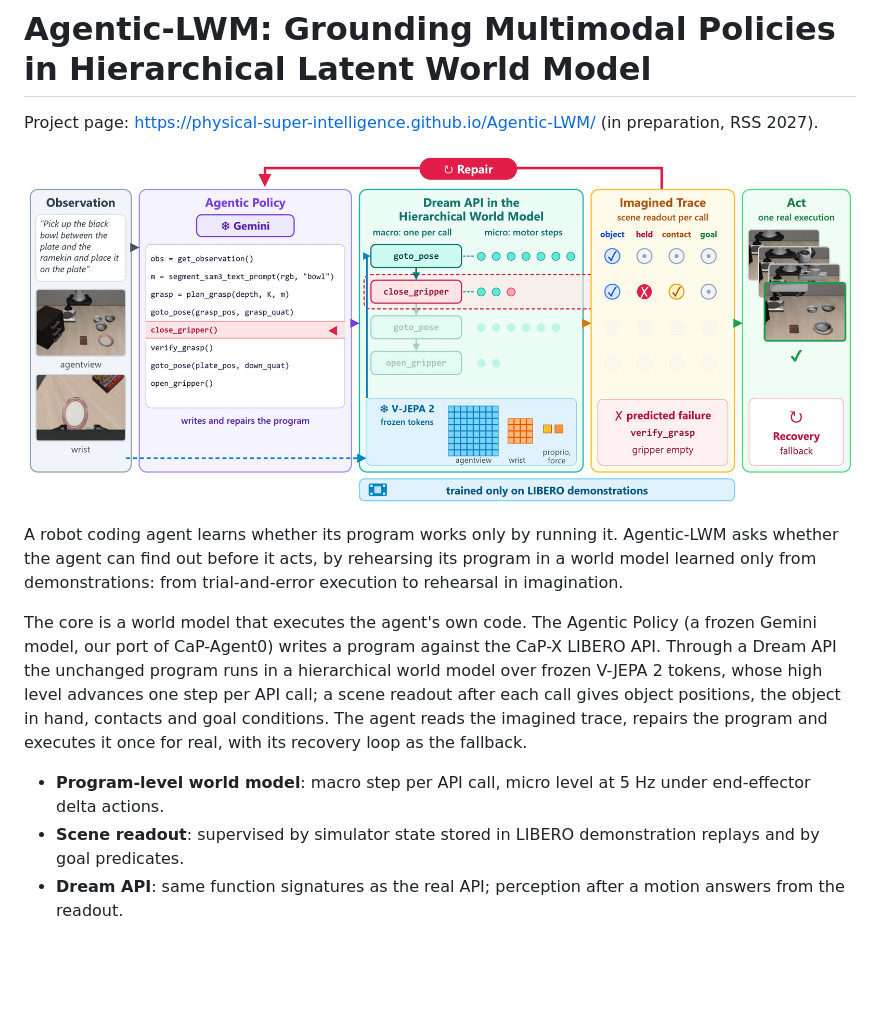
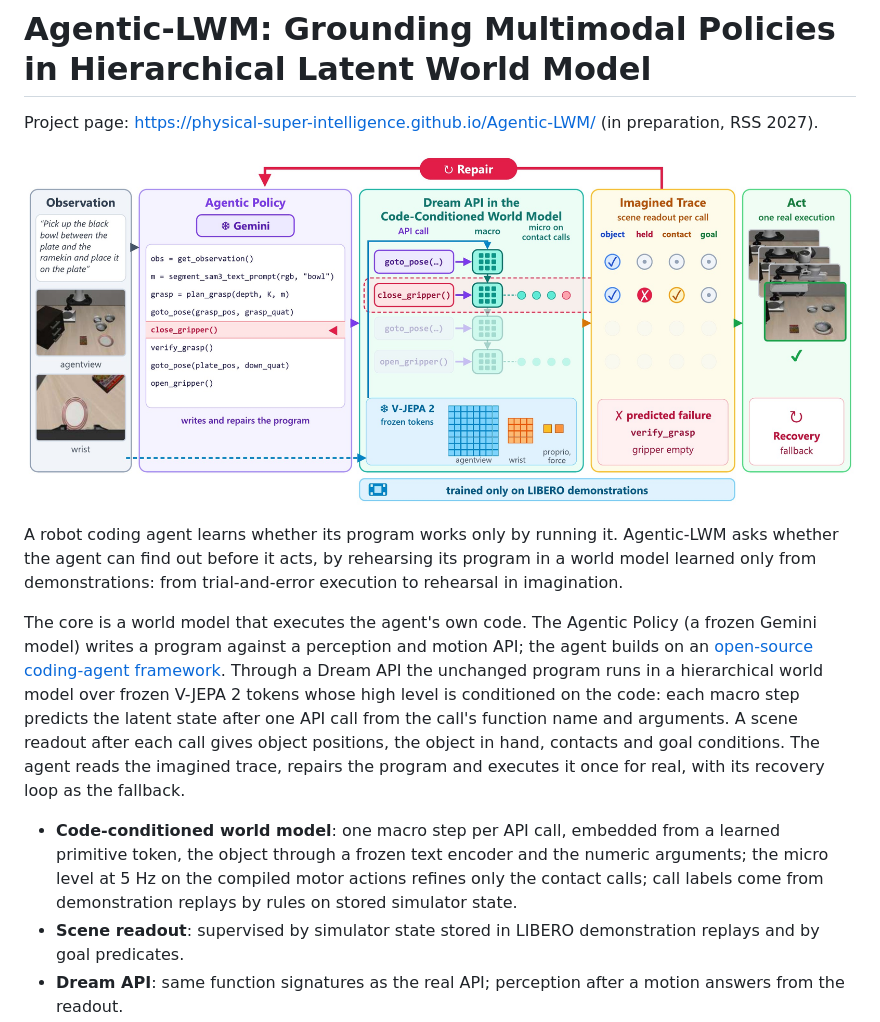
Before and after one commit to Physical-Super-Intelligence/Agentic-LWM, a Markdown page: README.md, the part around the change. GitHub-like rendering; pictures changed too: static/images/framework.jpg; blank space fills up the shorter version.

Commit message:
docs: code-conditioned macro level

```diff
--- a/README.md
+++ b/README.md
@@ -8,13 +8,17 @@ A robot coding agent learns whether its program works only by running it. Agenti
 out before it acts, by rehearsing its program in a world model learned only from demonstrations: from trial-and-error
 execution to rehearsal in imagination.
 
-The core is a world model that executes the agent's own code. The Agentic Policy (a frozen Gemini model, our port of
-CaP-Agent0) writes a program against the CaP-X LIBERO API. Through a Dream API the unchanged program runs in a
-hierarchical world model over frozen V-JEPA 2 tokens, whose high level advances one step per API call; a scene readout
+The core is a world model that executes the agent's own code. The Agentic Policy (a frozen Gemini model) writes a
+program against a perception and motion API; the agent builds on an
+[open-source coding-agent framework](https://proceedings.mlr.press/v306/fu26u.html). Through a Dream API the unchanged
+program runs in a hierarchical world model over frozen V-JEPA 2 tokens whose high level is conditioned on the code: each
+macro step predicts the latent state after one API call from the call's function name and arguments. A scene readout
 after each call gives object positions, the object in hand, contacts and goal conditions. The agent reads the imagined
 trace, repairs the program and executes it once for real, with its recovery loop as the fallback.
 
-- **Program-level world model**: macro step per API call, micro level at 5 Hz under end-effector delta actions.
+- **Code-conditioned world model**: one macro step per API call, embedded from a learned primitive token, the object
+  through a frozen text encoder and the numeric arguments; the micro level at 5 Hz on the compiled motor actions refines
+  only the contact calls; call labels come from demonstration replays by rules on stored simulator state.
 - **Scene readout**: supervised by simulator state stored in LIBERO demonstration replays and by goal predicates.
 - **Dream API**: same function signatures as the real API; perception after a motion answers from the readout.
 - **Imagine, Repair, Act**: rehearse within a fixed budget, execute once, count every real retry.
```
Also changed, not shown: 1 other file.
